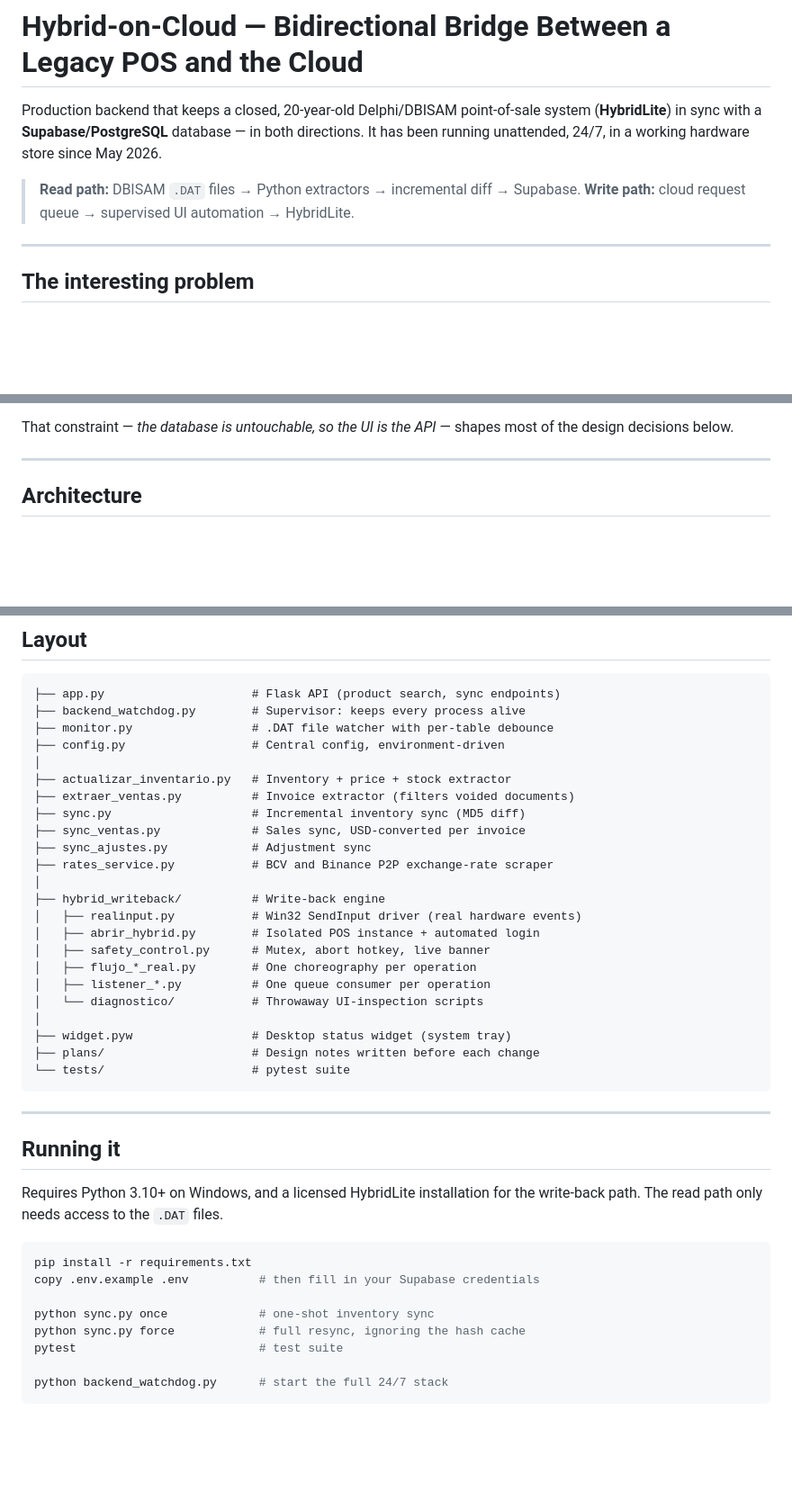
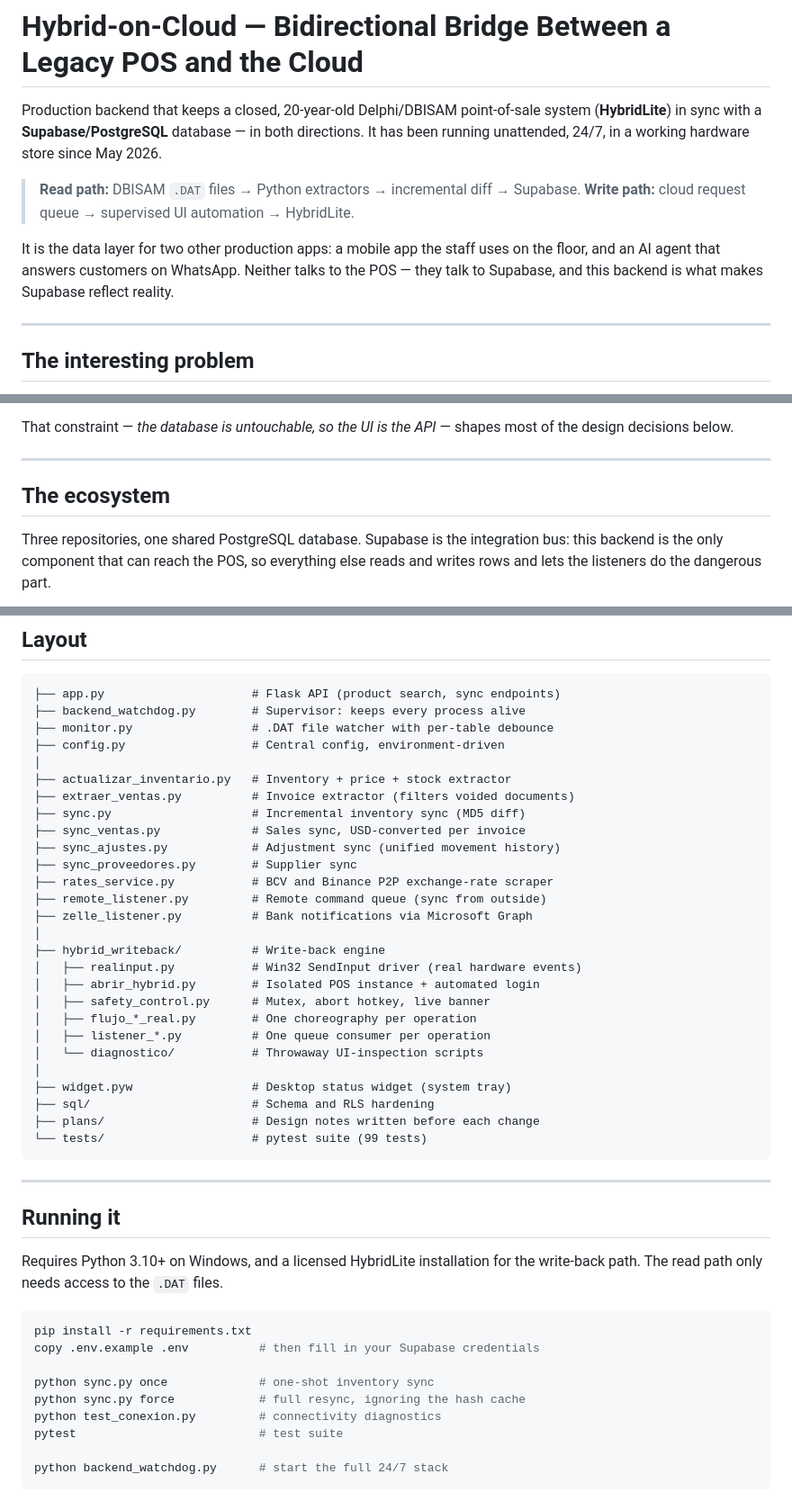
Before and after one commit to Gus2708/Hybrid-on-cloud, a Markdown page: README.md, 3 parts joined by grey strips. Shown at 90% size. GitHub-like rendering; blank space fills up the shorter version.

````diff
--- a/README.md
+++ b/README.md
@@ -8,6 +8,11 @@ since May 2026.
 > **Read path:** DBISAM `.DAT` files → Python extractors → incremental diff →
 > Supabase.
 > **Write path:** cloud request queue → supervised UI automation → HybridLite.
+
+It is the data layer for two other production apps: a mobile app the staff uses
+on the floor, and an AI agent that answers customers on WhatsApp. Neither talks
+to the POS — they talk to Supabase, and this backend is what makes Supabase
+reflect reality.
 
 ---
 
@@ -43,6 +48,10 @@ most of the design decisions below.
 
 ---
 
-## Architecture
+## The ecosystem
+
+Three repositories, one shared PostgreSQL database. Supabase is the integration
+bus: this backend is the only component that can reach the POS, so everything
+else reads and writes rows and lets the listeners do the dangerous part.
 
 ```mermaid
@@ -146,8 +193,11 @@ system assumes failure rather than treating it as exceptional:
 ├── extraer_ventas.py          # Invoice extractor (filters voided documents)
 ├── sync.py                    # Incremental inventory sync (MD5 diff)
 ├── sync_ventas.py             # Sales sync, USD-converted per invoice
-├── sync_ajustes.py            # Adjustment sync
+├── sync_ajustes.py            # Adjustment sync (unified movement history)
+├── sync_proveedores.py        # Supplier sync
 ├── rates_service.py           # BCV and Binance P2P exchange-rate scraper
+├── remote_listener.py         # Remote command queue (sync from outside)
+├── zelle_listener.py          # Bank notifications via Microsoft Graph
 │
 ├── hybrid_writeback/          # Write-back engine
 │   ├── realinput.py           # Win32 SendInput driver (real hardware events)
@@ -158,8 +208,9 @@ system assumes failure rather than treating it as exceptional:
 │   └── diagnostico/           # Throwaway UI-inspection scripts
 │
 ├── widget.pyw                 # Desktop status widget (system tray)
+├── sql/                       # Schema and RLS hardening
 ├── plans/                     # Design notes written before each change
-└── tests/                     # pytest suite
+└── tests/                     # pytest suite (99 tests)
 ```
 
 ---
@@ -175,6 +226,7 @@ copy .env.example .env          # then fill in your Supabase credentials
 
 python sync.py once             # one-shot inventory sync
 python sync.py force            # full resync, ignoring the hash cache
+python test_conexion.py         # connectivity diagnostics
 pytest                          # test suite
 
 python backend_watchdog.py      # start the full 24/7 stack
````
Also changed, not shown: other parts of README.md (+69 -30 lines).
